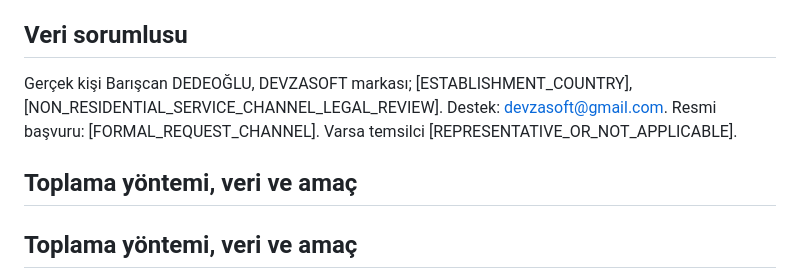
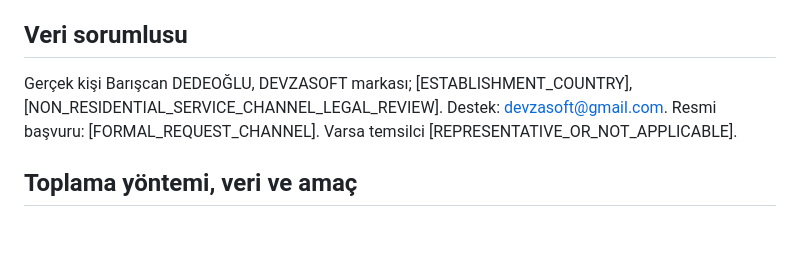
Before and after one commit to DevzaSoft/miniverse-privacy, a Markdown page: review-candidates/16P-rc1/kvkk-tr.md, the part around the change. Rendered like a GitHub page; blank space fills up the shorter version.

Commit message:
Remove duplicate section headings in 16+ legal candidate

```diff
--- a/review-candidates/16P-rc1/kvkk-tr.md
+++ b/review-candidates/16P-rc1/kvkk-tr.md
@@ -11,7 +11,6 @@ Bu metin 6698 sayılı Kanun kapsamındaki bilgilendirme için hazırlanmıştı
 ## Veri sorumlusu
 Gerçek kişi Barışcan DEDEOĞLU, DEVZASOFT markası; [ESTABLISHMENT_COUNTRY], [NON_RESIDENTIAL_SERVICE_CHANNEL_LEGAL_REVIEW]. Destek: devzasoft@gmail.com. Resmi başvuru: [FORMAL_REQUEST_CHANNEL]. Varsa temsilci [REPRESENTATIVE_OR_NOT_APPLICABLE].
 
-## Toplama yöntemi, veri ve amaç
 ## Toplama yöntemi, veri ve amaç
 Güncel uygulama akışında yaş veya doğum tarihi istenmez; yaş sınıflandırması yapılmaz ve yaş kategorisi kaydedilmez. Önceki sürümlerdeki yaş/DOB arayüzü ve aktif yaş dosyası okuma-yazma akışı kaldırılmıştır. Önceki sürümden cihaz yedeklerinde veya uygulama dışı kopyalarda kalmış olabilecek verilerin tüm cihazlardan silindiği iddia edilmez; güncel uygulama bu eski yaş verilerini aktif akışta kullanmaz.
 Oyun; bölüm ilerlemesi, yıldızlar, en iyi hamle, şehir/başarım durumu, yakıt ve yenilenme zamanları, ses/parlaklık/öğretici tercihleri, dil ve ilk açılış durumunu uygulama dosyalarında yerel olarak işler. Ödül tekrarını önleme amacıyla oyun/ödül makbuzları ve teknik kayıtlar bulunabilir. Mevcut kaynak incelemesinde bu oyun kayıtlarını geliştirici sunucusuna otomatik yükleyen bir akış tespit edilmemiştir; Android yedekleme/geri yükleme ve cihaz aktarımı ayrıca değerlendirilmelidir.
```
